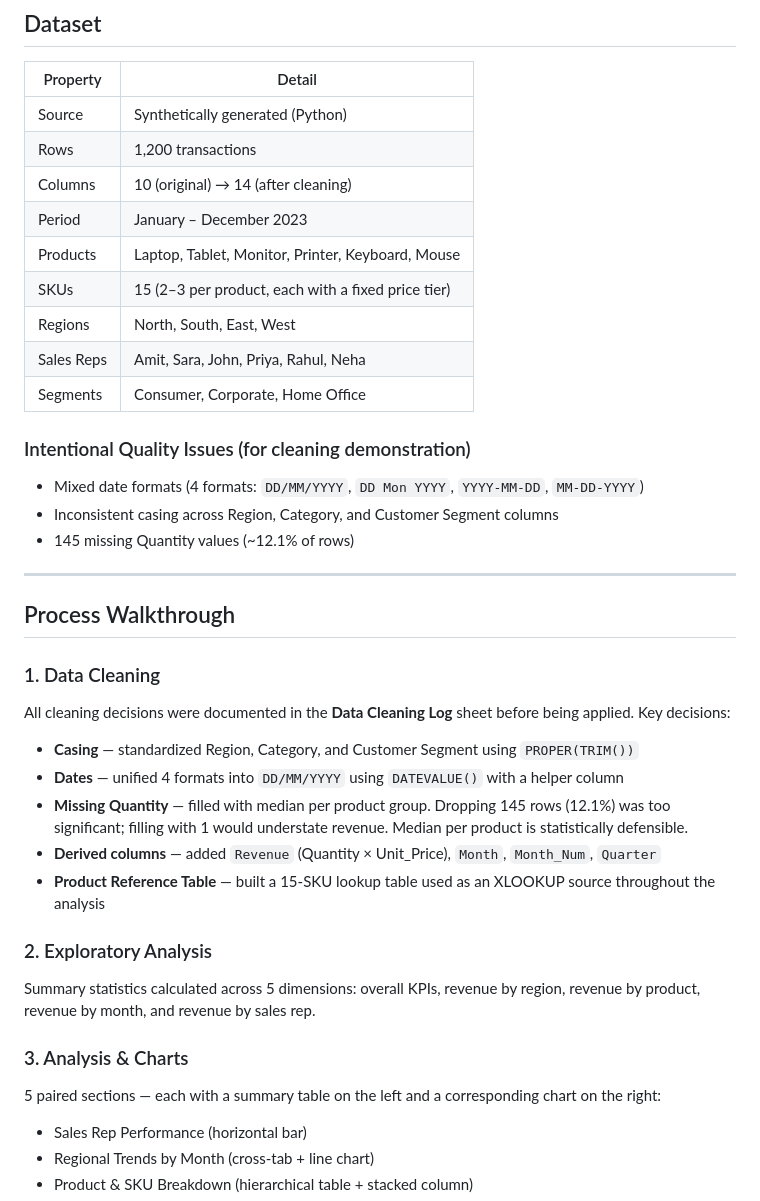
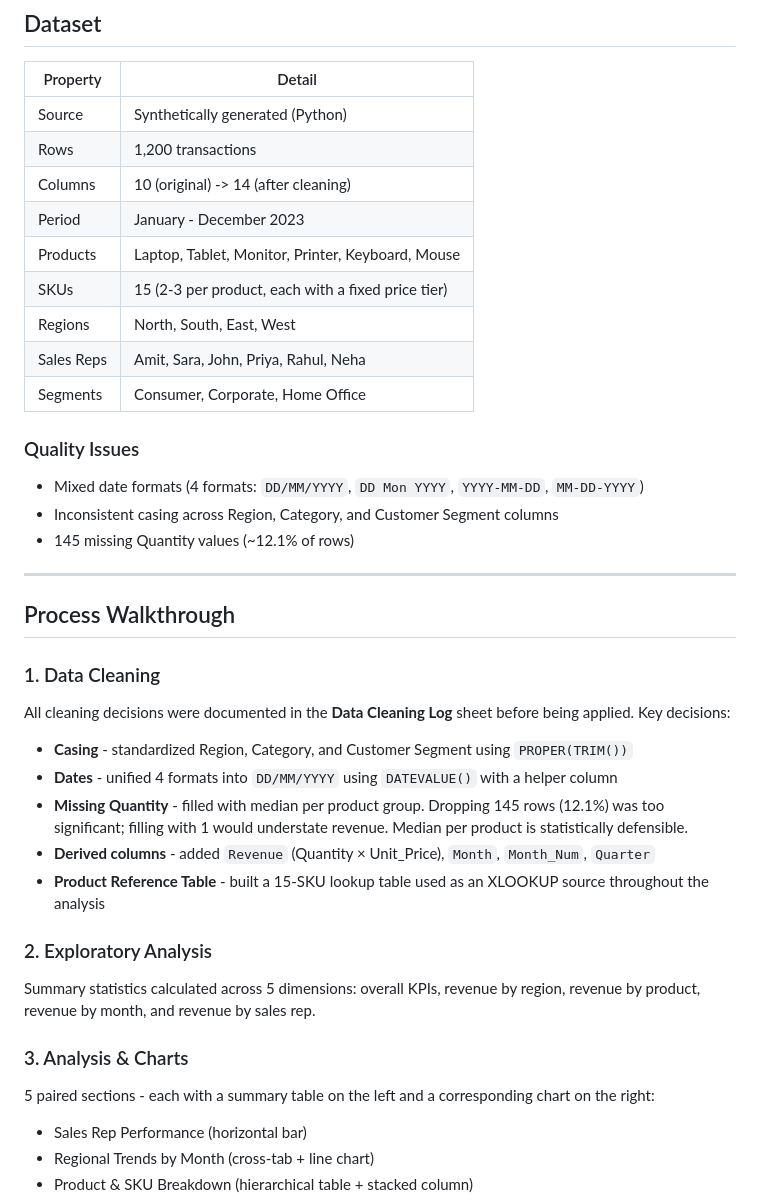
Before and after one commit to crul3x/Data-Analysis-Visualisation-AI, a Markdown page: README.md, the part around one of its changes. Drawn GitHub-style.

```diff
--- a/README.md
+++ b/README.md
@@ -34,15 +34,15 @@ The goal was to simulate a realistic analyst workflow — from receiving a raw,
 |---|---|
 | Source | Synthetically generated (Python) |
 | Rows | 1,200 transactions |
-| Columns | 10 (original) → 14 (after cleaning) |
-| Period | January – December 2023 |
+| Columns | 10 (original) -> 14 (after cleaning) |
+| Period | January - December 2023 |
 | Products | Laptop, Tablet, Monitor, Printer, Keyboard, Mouse |
-| SKUs | 15 (2–3 per product, each with a fixed price tier) |
+| SKUs | 15 (2-3 per product, each with a fixed price tier) |
 | Regions | North, South, East, West |
 | Sales Reps | Amit, Sara, John, Priya, Rahul, Neha |
 | Segments | Consumer, Corporate, Home Office |
 
-### Intentional Quality Issues (for cleaning demonstration)
+### Quality Issues
 - Mixed date formats (4 formats: `DD/MM/YYYY`, `DD Mon YYYY`, `YYYY-MM-DD`, `MM-DD-YYYY`)
 - Inconsistent casing across Region, Category, and Customer Segment columns
 - 145 missing Quantity values (~12.1% of rows)
@@ -54,17 +54,17 @@ The goal was to simulate a realistic analyst workflow — from receiving a raw,
 ### 1. Data Cleaning
 All cleaning decisions were documented in the **Data Cleaning Log** sheet before being applied. Key decisions:
 
-- **Casing** — standardized Region, Category, and Customer Segment using `PROPER(TRIM())`
-- **Dates** — unified 4 formats into `DD/MM/YYYY` using `DATEVALUE()` with a helper column
-- **Missing Quantity** — filled with median per product group. Dropping 145 rows (12.1%) was too significant; filling with 1 would understate revenue. Median per product is statistically defensible.
-- **Derived columns** — added `Revenue` (Quantity × Unit_Price), `Month`, `Month_Num`, `Quarter`
-- **Product Reference Table** — built a 15-SKU lookup table used as an XLOOKUP source throughout the analysis
+- **Casing** - standardized Region, Category, and Customer Segment using `PROPER(TRIM())`
+- **Dates** - unified 4 formats into `DD/MM/YYYY` using `DATEVALUE()` with a helper column
+- **Missing Quantity** - filled with median per product group. Dropping 145 rows (12.1%) was too significant; filling with 1 would understate revenue. Median per product is statistically defensible.
+- **Derived columns** - added `Revenue` (Quantity × Unit_Price), `Month`, `Month_Num`, `Quarter`
+- **Product Reference Table** - built a 15-SKU lookup table used as an XLOOKUP source throughout the analysis
 
 ### 2. Exploratory Analysis
 Summary statistics calculated across 5 dimensions: overall KPIs, revenue by region, revenue by product, revenue by month, and revenue by sales rep.
 
 ### 3. Analysis & Charts
-5 paired sections — each with a summary table on the left and a corresponding chart on the right:
+5 paired sections - each with a summary table on the left and a corresponding chart on the right:
 - Sales Rep Performance (horizontal bar)
 - Regional Trends by Month (cross-tab + line chart)
 - Product & SKU Breakdown (hierarchical table + stacked column)
```
Also changed, not shown: other parts of README.md (+9 -9 lines).
